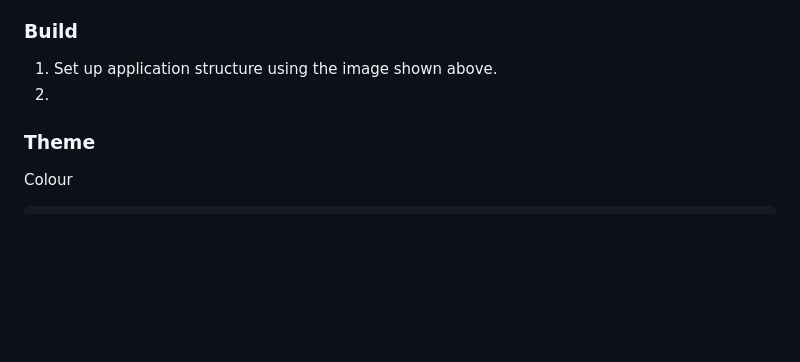
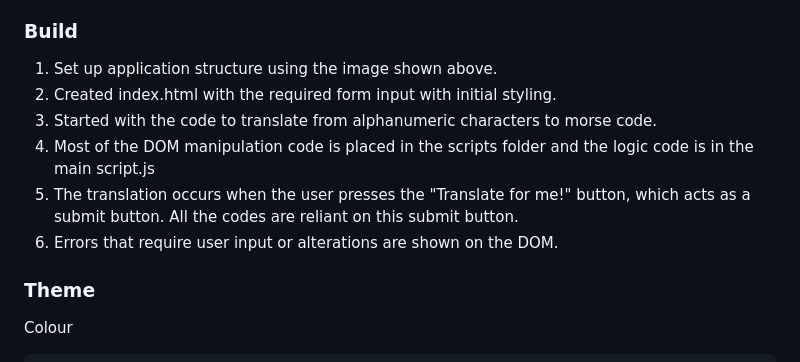
Before and after one commit to rianns/MorseCodeTranslator, a Markdown page: README.md, the part around one of its changes. Drawn GitHub-style; blank space fills up the shorter version.

```diff
--- a/README.md
+++ b/README.md
@@ -59,7 +59,15 @@
 ### Build
 
 1. Set up application structure using the image shown above.
-2.
+2. Created index.html with the required form input with initial styling.
+3. Started with the code to translate from alphanumeric characters to morse
+   code.
+4. Most of the DOM manipulation code is placed in the scripts folder and the
+   logic code is in the main script.js
+5. The translation occurs when the user presses the "Translate for me!" button,
+   which acts as a submit button. All the codes are reliant on this submit
+   button.
+6. Errors that require user input or alterations are shown on the DOM.
 
 ### Theme
 
```
Also changed, not shown: other parts of README.md (+8 -8 lines).
